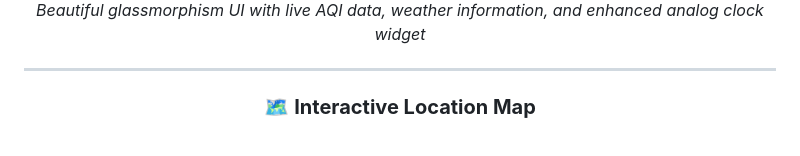
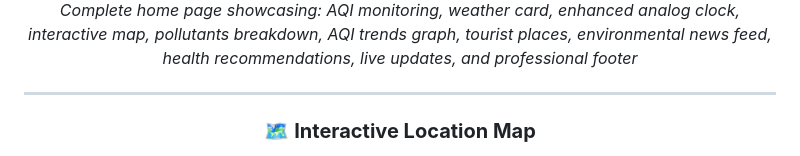
Before and after one commit to rehansheikhcareer1-debug/Qairi-Air-Quality-Dashboard, a Markdown page: README.md, the part around the change printed below. GitHub-like rendering.

Commit message:
Add full home page screenshot to README

```diff
--- a/README.md
+++ b/README.md
@@ -216,5 +216,5 @@ This project is open source and available under the MIT License.
 
-*Beautiful glassmorphism UI with live AQI data, weather information, and enhanced analog clock widget*
+*Complete home page showcasing: AQI monitoring, weather card, enhanced analog clock, interactive map, pollutants breakdown, AQI trends graph, tourist places, environmental news feed, health recommendations, live updates, and professional footer*
 
 ---
 
```
Also changed, not shown: other parts of README.md (+1 -1 lines).
